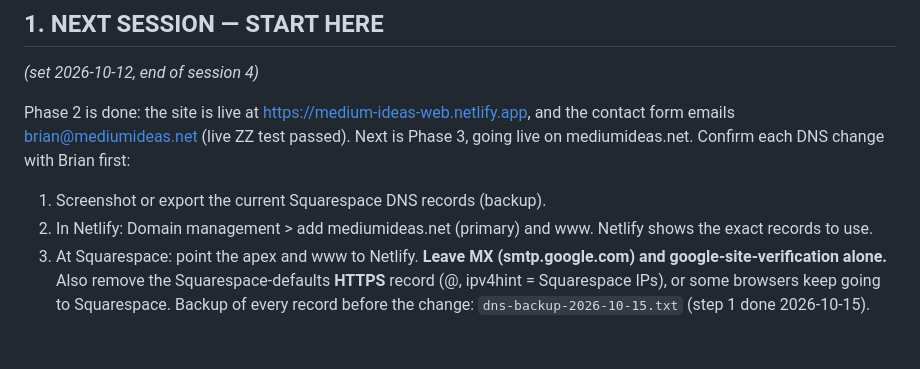
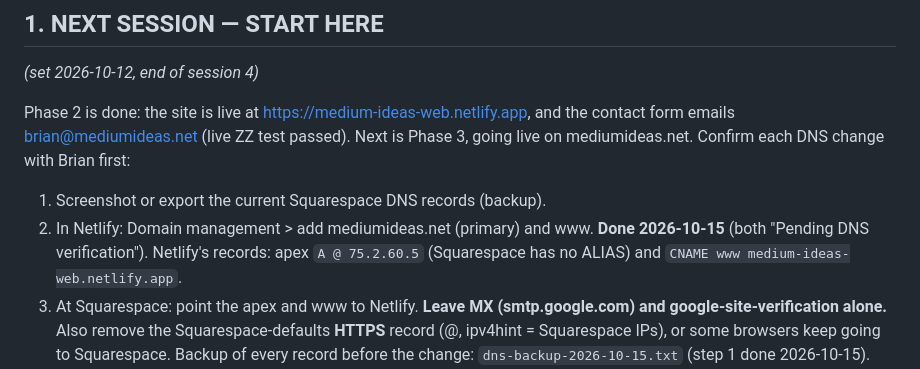
Before and after one commit to froginbusiness/medium-ideas-web, a Markdown page: PROJECT_PLAN.md, the part around the change. GitHub-like rendering; blank space fills up the shorter version.

Commit message:
Plan: Phase 3 step 2 done (domains added in Netlify), record target DNS
Co-Authored-By: Claude Opus 5.5 <noreply@anthropic.com>

```diff
--- a/PROJECT_PLAN.md
+++ b/PROJECT_PLAN.md
@@ -22,7 +22,9 @@ Next is Phase 3, going live on mediumideas.net. Confirm each DNS change with
 Brian first:
 1. Screenshot or export the current Squarespace DNS records (backup).
 2. In Netlify: Domain management > add mediumideas.net (primary) and www.
-   Netlify shows the exact records to use.
+   **Done 2026-10-15** (both "Pending DNS verification"). Netlify's records:
+   apex `A @ 75.2.60.5` (Squarespace has no ALIAS) and
+   `CNAME www medium-ideas-web.netlify.app`.
 3. At Squarespace: point the apex and www to Netlify. **Leave MX
    (smtp.google.com) and google-site-verification alone.** Also remove
    the Squarespace-defaults **HTTPS** record (@, ipv4hint = Squarespace
```
